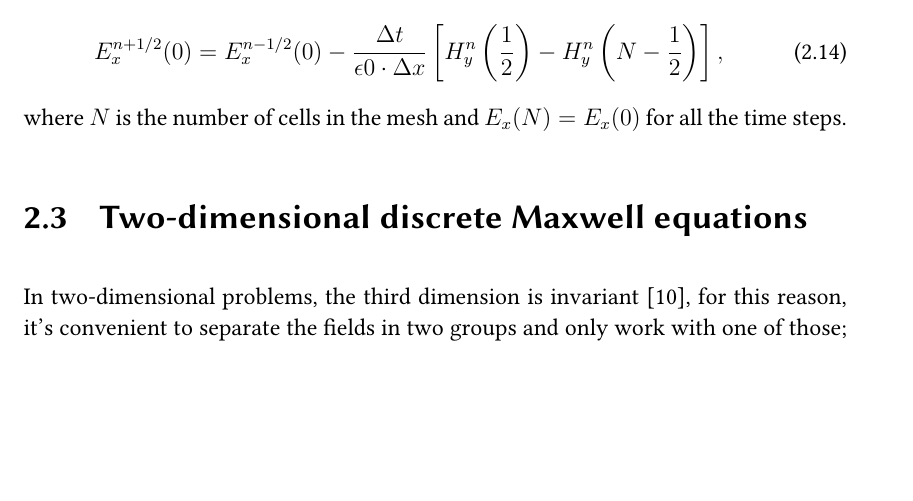
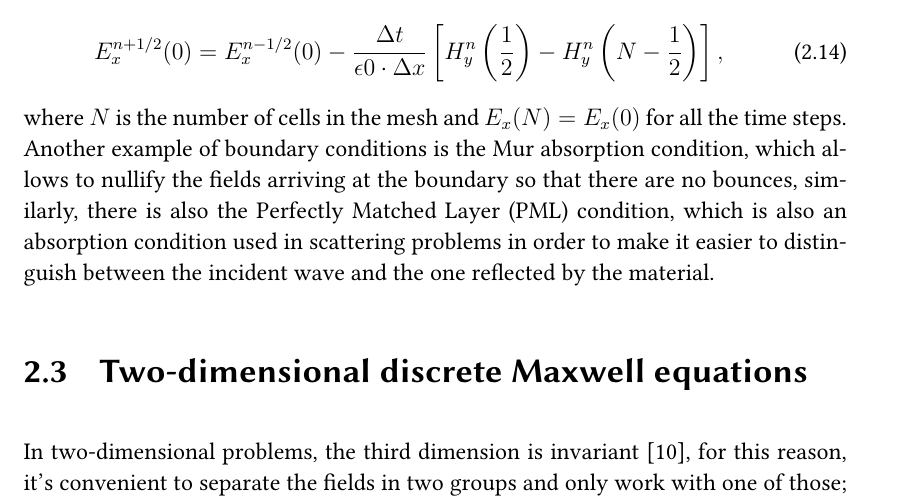
Before and after one commit to ashybabashyba/CFDTD, a LaTeX thesis (TFM/TFM_RamosSalasCarlosJulio.tex): part of page 13 of 34, cut so that both start at the same text, the shorter picture padded with empty space. Compiled offline with pdfLaTeX.

Commit message:
Added Chapter 2 corrections

```diff
--- a/TFM/TFM_RamosSalasCarlosJulio.tex
+++ b/TFM/TFM_RamosSalasCarlosJulio.tex
@@ -334,7 +334,8 @@ We have seen that to evolve the field in a node we require the neighboring nodes
 \begin{equation}
     E_x^{n+1/2}(0) = E_x^{n-1/2}(0) - \dfrac{\Delta t}{\epsilon 0 \cdot \Delta x}\left[H_{y}^{n}\left(\frac{1}{2}\right)-H_{y}^{n}\left(N-\frac{1}{2}\right)\right],
 \end{equation}
-where $N$ is the number of cells in the mesh and $E_x(N) = E_x(0)$ for all the time steps.
+where $N$ is the number of cells in the mesh and $E_x(N) = E_x(0)$ for all the time steps. Another example of boundary conditions is the Mur absorption condition, which allows to nullify the fields arriving at the boundary so that there are no bounces, similarly, there is also the Perfectly Matched Layer (PML) condition, which is also an absorption condition used in scattering problems in order to make it easier to distinguish between the incident wave and the one reflected by the material.
+
 
 \section{Two-dimensional discrete Maxwell equations}
 
```
Also changed, not shown: TFM/TFM_RamosSalasCarlosJulio.pdf.
